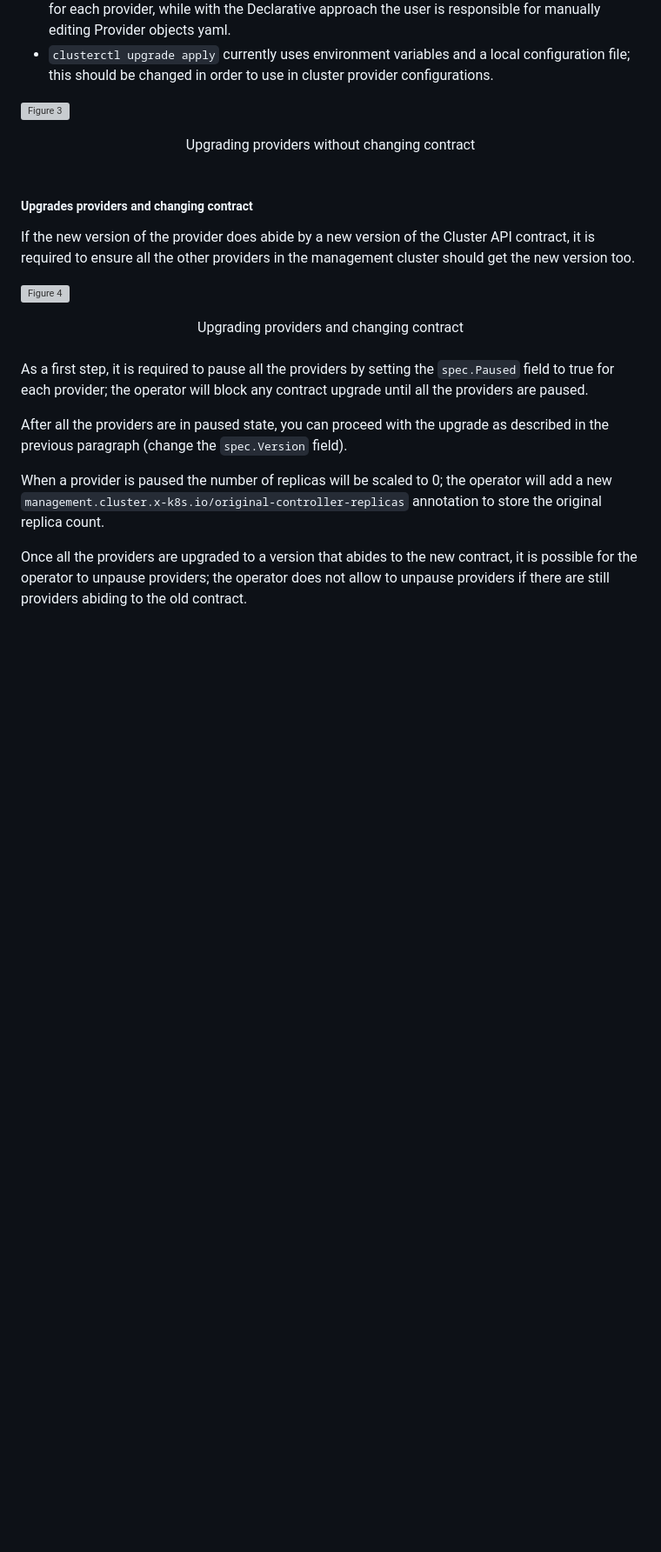
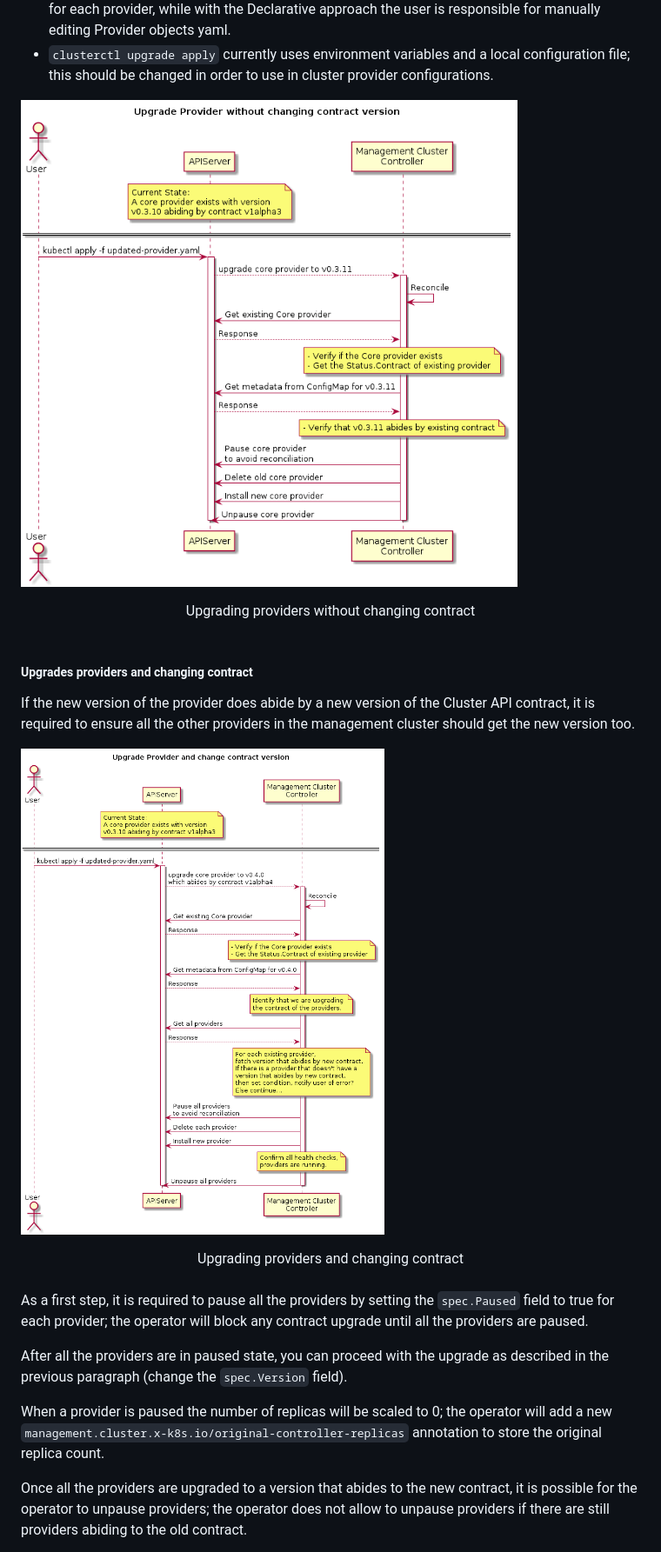
Before and after one commit to kubernetes-sigs/cluster-api-operator, a Markdown page: docs/capi-operator-proposal.md, the part around one of its changes. Shown at 87% size. Rendered like a GitHub page; pictures changed too: docs/images/fig1.png (added), docs/images/fig2.png (added); blank space fills up the shorter version; grey boxes are pictures that could not be loaded.

```diff
--- a/docs/capi-operator-proposal.md
+++ b/docs/capi-operator-proposal.md
@@ -680,7 +680,7 @@ Please note that:
   configuration file; this should be changed in order to use in cluster
   provider configurations.
 
-![Figure 3](./images/capi-provider-operator/fig1.png "Figure for
+![Figure 3](./images/fig1.png "Figure for
 upgrading provider without changing contract")
 <div align="center">Upgrading providers without changing contract</div>
 <br/>
@@ -691,7 +691,7 @@ If the new version of the provider does abide by a new version of the Cluster
 API contract, it is required to ensure all the other providers in the
 management cluster should get the new version too.
 
-![Figure 4](./images/capi-provider-operator/fig2.png "Figure for
+![Figure 4](./images/fig2.png "Figure for
 upgrading provider and changing contract")
 <div align="center">Upgrading providers and changing contract</div>
 <br/>
```
Also changed, not shown: other parts of docs/capi-operator-proposal.md (+2 -2 lines), docs/images/fig3.png (added), docs/images/fig4.png (added), 2 other files.
